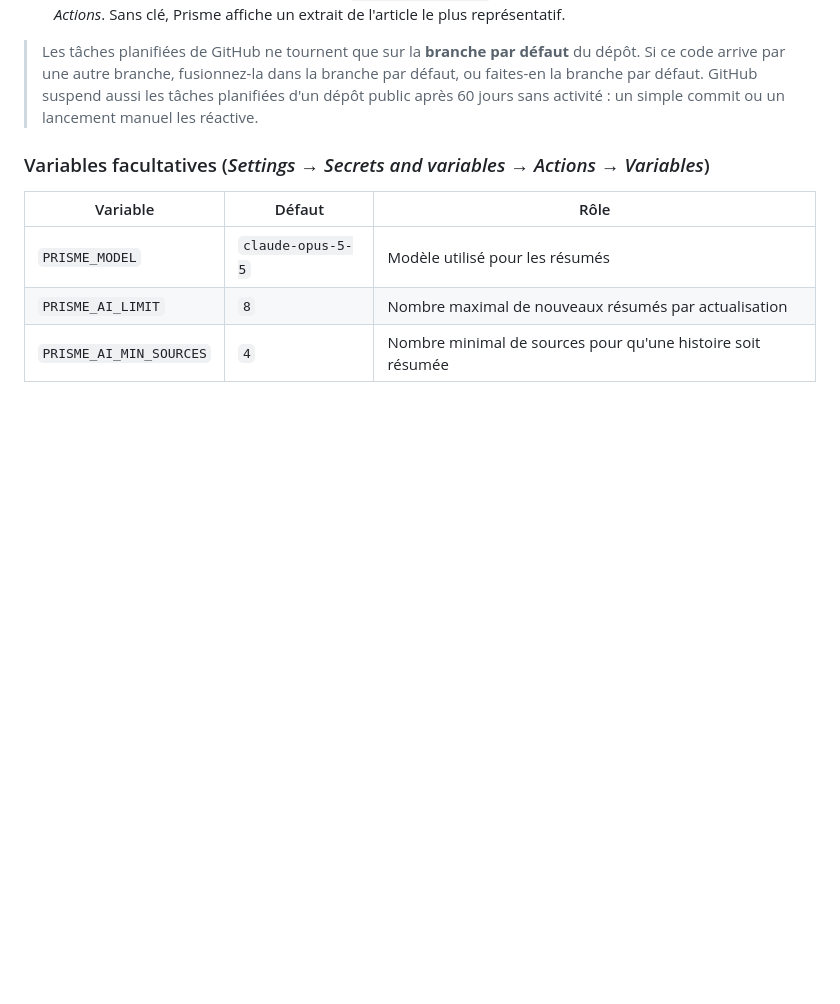
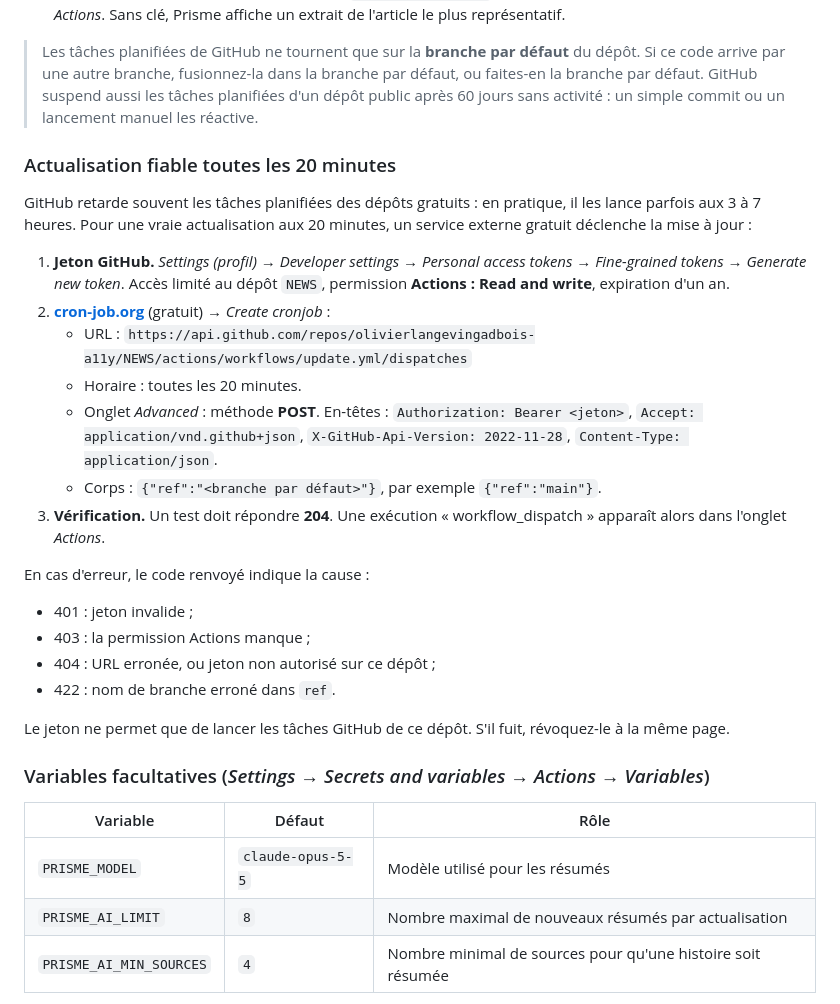
Before and after one commit to olivierlangevingadbois-a11y/NEWS, a Markdown page: README.md, the part around the change. Drawn GitHub-style; blank space fills up the shorter version.

Commit message:
Document reliable 20-minute refreshes via an external trigger
GitHub delays scheduled workflows on free repositories by hours. The
README now explains how to trigger the existing workflow_dispatch from
cron-job.org with a fine-grained token limited to Actions on this
repository, and what each API error code means.

Co-Authored-By: Claude Opus 5.5 <noreply@anthropic.com>
Claude-Session: https://claude.ai/code/session_01NKnpHyb9ASCEBS9v2xqerq

```diff
--- a/README.md
+++ b/README.md
@@ -47,6 +47,26 @@ Données : GeoNames (CC BY 4.0), Natural Earth (domaine public), OpenFreeMap et
 3. *(Facultatif)* **Résumés IA** : ajoutez un secret `ANTHROPIC_API_KEY` dans *Settings → Secrets and variables → Actions*. Sans clé, Prisme affiche un extrait de l'article le plus représentatif.
 
 > Les tâches planifiées de GitHub ne tournent que sur la **branche par défaut** du dépôt. Si ce code arrive par une autre branche, fusionnez-la dans la branche par défaut, ou faites-en la branche par défaut. GitHub suspend aussi les tâches planifiées d'un dépôt public après 60 jours sans activité : un simple commit ou un lancement manuel les réactive.
+
+### Actualisation fiable toutes les 20 minutes
+
+GitHub retarde souvent les tâches planifiées des dépôts gratuits : en pratique, il les lance parfois aux 3 à 7 heures. Pour une vraie actualisation aux 20 minutes, un service externe gratuit déclenche la mise à jour :
+
+1. **Jeton GitHub.** *Settings (profil) → Developer settings → Personal access tokens → Fine-grained tokens → Generate new token*. Accès limité au dépôt `NEWS`, permission **Actions : Read and write**, expiration d'un an.
+2. **[cron-job.org](https://cron-job.org)** (gratuit) → *Create cronjob* :
+   - URL : `https://api.github.com/repos/olivierlangevingadbois-a11y/NEWS/actions/workflows/update.yml/dispatches`
+   - Horaire : toutes les 20 minutes.
+   - Onglet *Advanced* : méthode **POST**. En-têtes : `Authorization: Bearer <jeton>`, `Accept: application/vnd.github+json`, `X-GitHub-Api-Version: 2022-11-28`, `Content-Type: application/json`.
+   - Corps : `{"ref":"<branche par défaut>"}`, par exemple `{"ref":"main"}`.
+3. **Vérification.** Un test doit répondre **204**. Une exécution « workflow_dispatch » apparaît alors dans l'onglet *Actions*.
+
+En cas d'erreur, le code renvoyé indique la cause :
+- 401 : jeton invalide ;
+- 403 : la permission Actions manque ;
+- 404 : URL erronée, ou jeton non autorisé sur ce dépôt ;
+- 422 : nom de branche erroné dans `ref`.
+
+Le jeton ne permet que de lancer les tâches GitHub de ce dépôt. S'il fuit, révoquez-le à la même page.
 
 ### Variables facultatives (*Settings → Secrets and variables → Actions → Variables*)
 
```
